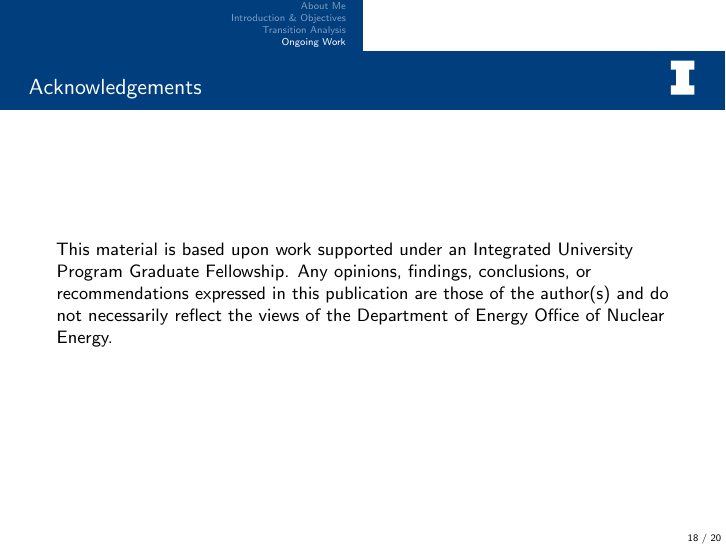
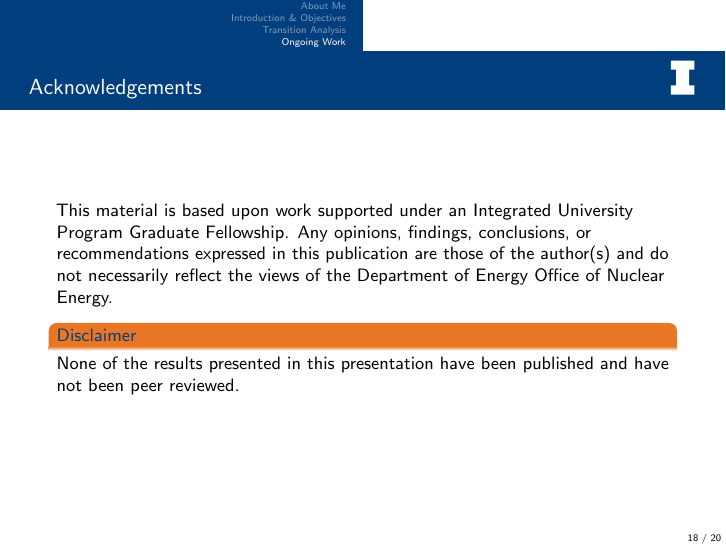
Before and after one commit to arfc/2022-04-bachmann-gec-mining, LaTeX slides (Bachmann-gec.tex, which reads acknowledgements.tex): page 39 of 41. Compiled offline with pdfLaTeX; a LaTeX package or settings file that is missing is left out.

Commit message:
add disclaimer

```diff
--- a/acknowledgements.tex
+++ b/acknowledgements.tex
@@ -6,4 +6,10 @@ recommendations expressed in this publication are those of the author(s)
 and do not necessarily reflect the views of the Department of Energy Office
 of Nuclear Energy.
 
+    \begin{block}{Disclaimer}
+        None of the results presented in this presentation have been
+        published and have not been peer reviewed.
+
+    \end{block}
+
 \end{frame}
```
